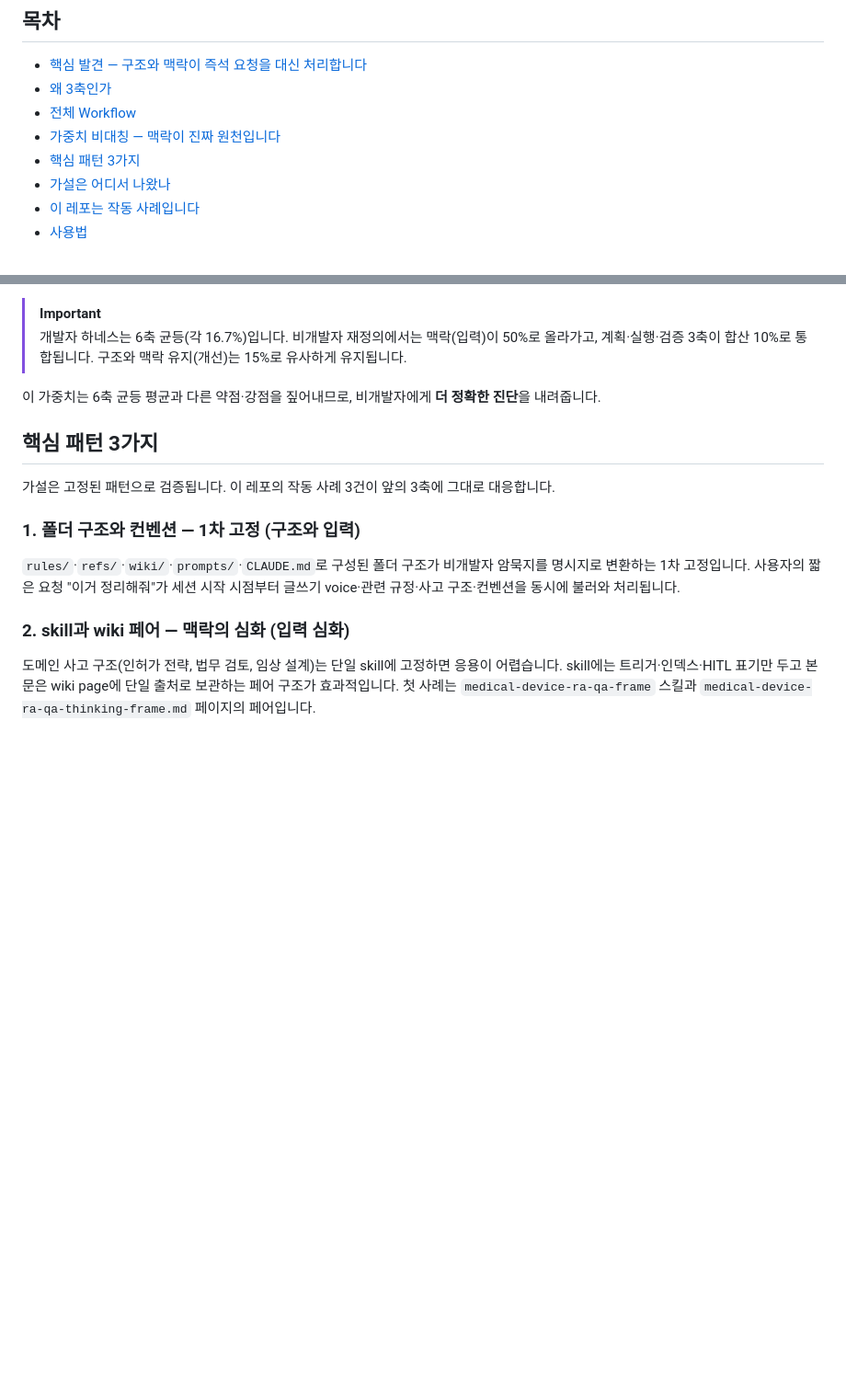
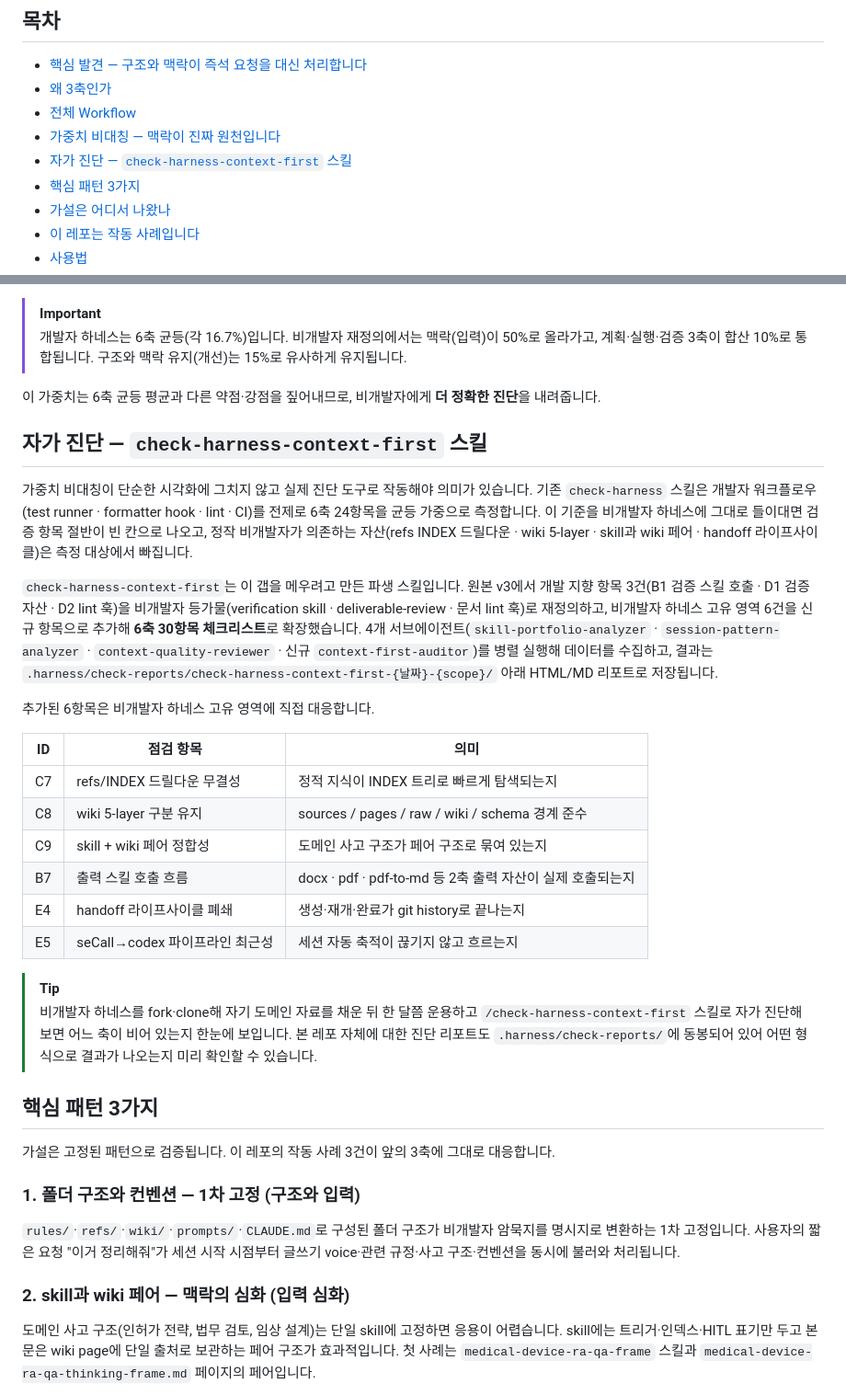
Before and after one commit to henry-1981/context-first-harness, a Markdown page: README.md, 2 parts joined by grey strips. Shown at 92% size. Rendered like a GitHub page; blank space fills up the shorter version.

Commit message:
docs: check-harness-context-first 스킬 README 등재 + CLAUDE.md 자산 카운트 동기화
- README "가중치 비대칭" 다음에 자가 진단 스킬 섹션 신설 (체크리스트 6신규 항목 표 + 리포트 위치 안내)
- CLAUDE.md 3축 맥락 유지 자산 목록에 check-harness-context-first 추가
- CLAUDE.md 폴더 구조 skills/agents 카운트 12종 → 13종 갱신

Co-Authored-By: Claude Opus 4.7 (1M context) <noreply@anthropic.com>

```diff
--- a/README.md
+++ b/README.md
@@ -15,6 +15,7 @@
 - [왜 3축인가](#왜-3축인가)
 - [전체 Workflow](#전체-workflow)
 - [가중치 비대칭 — 맥락이 진짜 원천입니다](#가중치-비대칭--맥락이-진짜-원천입니다)
+- [자가 진단 — `check-harness-context-first` 스킬](#자가-진단--check-harness-context-first-스킬)
 - [핵심 패턴 3가지](#핵심-패턴-3가지)
 - [가설은 어디서 나왔나](#가설은-어디서-나왔나)
 - [이 레포는 작동 사례입니다](#이-레포는-작동-사례입니다)
@@ -193,6 +194,26 @@ flowchart LR
 
 이 가중치는 6축 균등 평균과 다른 약점·강점을 짚어내므로, 비개발자에게 **더 정확한 진단**을 내려줍니다.
 
+## 자가 진단 — `check-harness-context-first` 스킬
+
+가중치 비대칭이 단순한 시각화에 그치지 않고 실제 진단 도구로 작동해야 의미가 있습니다. 기존 `check-harness` 스킬은 개발자 워크플로우(test runner · formatter hook · lint · CI)를 전제로 6축 24항목을 균등 가중으로 측정합니다. 이 기준을 비개발자 하네스에 그대로 들이대면 검증 항목 절반이 빈 칸으로 나오고, 정작 비개발자가 의존하는 자산(refs INDEX 드릴다운 · wiki 5-layer · skill과 wiki 페어 · handoff 라이프사이클)은 측정 대상에서 빠집니다.
+
+`check-harness-context-first`는 이 갭을 메우려고 만든 파생 스킬입니다. 원본 v3에서 개발 지향 항목 3건(B1 검증 스킬 호출 · D1 검증 자산 · D2 lint 훅)을 비개발자 등가물(verification skill · deliverable-review · 문서 lint 훅)로 재정의하고, 비개발자 하네스 고유 영역 6건을 신규 항목으로 추가해 **6축 30항목 체크리스트**로 확장했습니다. 4개 서브에이전트(`skill-portfolio-analyzer` · `session-pattern-analyzer` · `context-quality-reviewer` · 신규 `context-first-auditor`)를 병렬 실행해 데이터를 수집하고, 결과는 `.harness/check-reports/check-harness-context-first-{날짜}-{scope}/` 아래 HTML/MD 리포트로 저장됩니다.
+
+추가된 6항목은 비개발자 하네스 고유 영역에 직접 대응합니다.
+
+| ID | 점검 항목 | 의미 |
+|---|---|---|
+| C7 | refs/INDEX 드릴다운 무결성 | 정적 지식이 INDEX 트리로 빠르게 탐색되는지 |
+| C8 | wiki 5-layer 구분 유지 | sources / pages / raw / wiki / schema 경계 준수 |
+| C9 | skill + wiki 페어 정합성 | 도메인 사고 구조가 페어 구조로 묶여 있는지 |
+| B7 | 출력 스킬 호출 흐름 | docx · pdf · pdf-to-md 등 2축 출력 자산이 실제 호출되는지 |
+| E4 | handoff 라이프사이클 폐쇄 | 생성·재개·완료가 git history로 끝나는지 |
+| E5 | seCall→codex 파이프라인 최근성 | 세션 자동 축적이 끊기지 않고 흐르는지 |
+
+> [!TIP]
+> 비개발자 하네스를 fork·clone해 자기 도메인 자료를 채운 뒤 한 달쯤 운용하고 `/check-harness-context-first` 스킬로 자가 진단해 보면 어느 축이 비어 있는지 한눈에 보입니다. 본 레포 자체에 대한 진단 리포트도 `.harness/check-reports/`에 동봉되어 있어 어떤 형식으로 결과가 나오는지 미리 확인할 수 있습니다.
+
 ## 핵심 패턴 3가지
 
 가설은 고정된 패턴으로 검증됩니다. 이 레포의 작동 사례 3건이 앞의 3축에 그대로 대응합니다.
```
Also changed, not shown: CLAUDE.md (+3 -3 lines).
